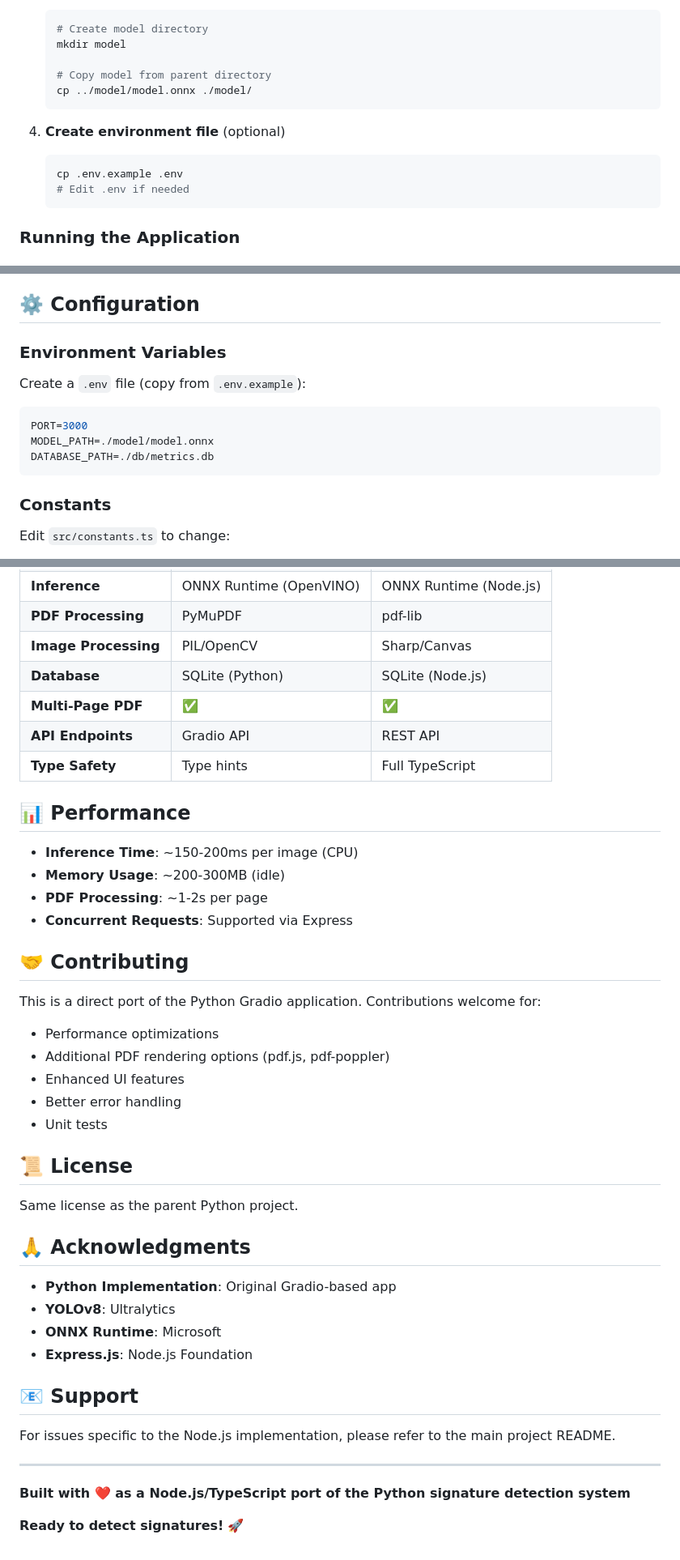
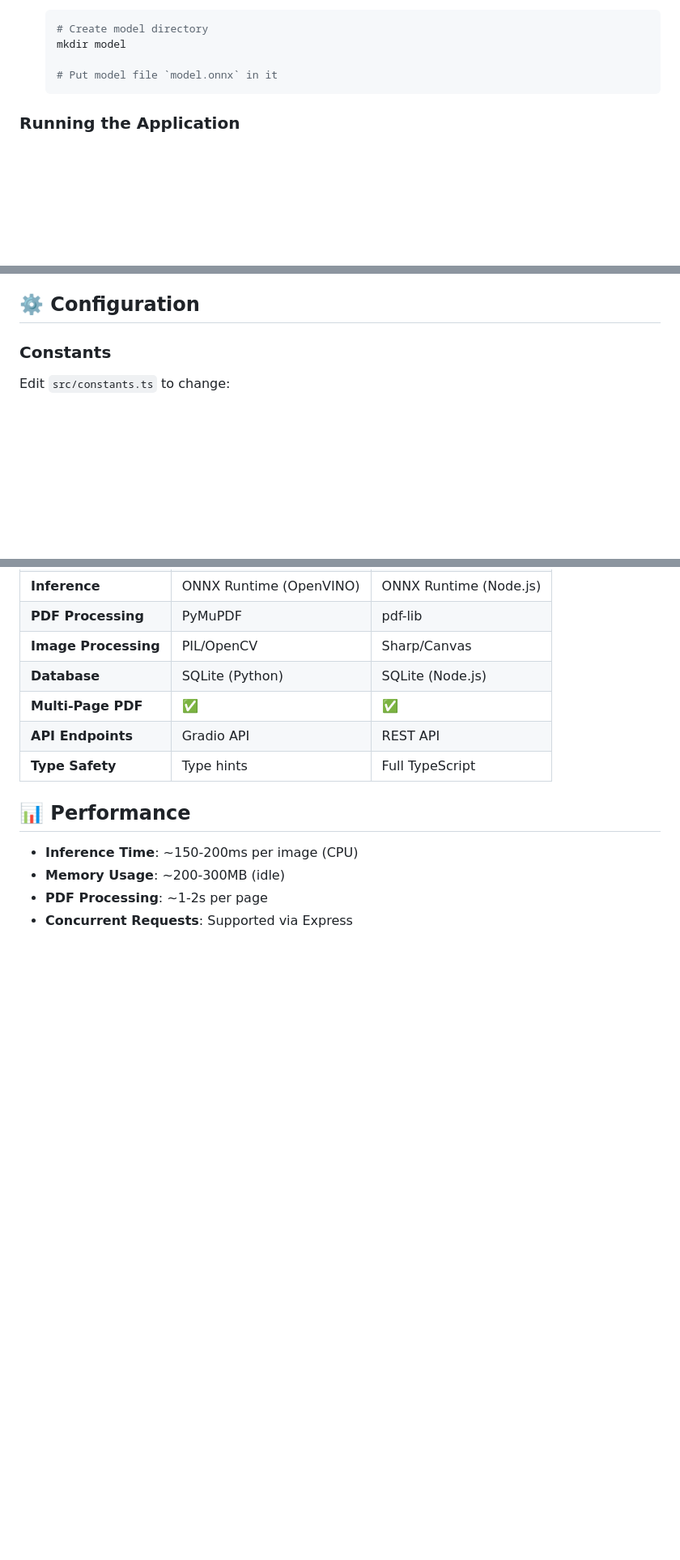
Before and after one commit to Eng-Elias/signature-detection, a Markdown page: nodejs/README.md, 3 parts joined by grey strips. Shown at 81% size. Drawn GitHub-style; blank space fills up the shorter version.

Commit message:
update nodejs README.md file

````diff
--- a/nodejs/README.md
+++ b/nodejs/README.md
@@ -65,14 +73,7 @@ nodejs/
    # Create model directory
    mkdir model
 
-   # Copy model from parent directory
-   cp ../model/model.onnx ./model/
-   ```
-
-4. **Create environment file** (optional)
-   ```bash
-   cp .env.example .env
-   # Edit .env if needed
+   # Put model file `model.onnx` in it
    ```
 
 ### Running the Application
@@ -225,17 +226,6 @@ Response:
 - Persistent storage in SQLite
 
 ## ⚙️ Configuration
-
-### Environment Variables
-
-Create a `.env` file (copy from `.env.example`):
-
-```env
-PORT=3000
-MODEL_PATH=./model/model.onnx
-DATABASE_PATH=./db/metrics.db
-```
-
 ### Constants
 
 Edit `src/constants.ts` to change:
@@ -357,33 +343,3 @@ On Windows, install [Windows Build Tools](https://github.com/felixrieseberg/wind
 - **Memory Usage**: ~200-300MB (idle)
 - **PDF Processing**: ~1-2s per page
 - **Concurrent Requests**: Supported via Express
-
-## 🤝 Contributing
-
-This is a direct port of the Python Gradio application. Contributions welcome for:
-- Performance optimizations
-- Additional PDF rendering options (pdf.js, pdf-poppler)
-- Enhanced UI features
-- Better error handling
-- Unit tests
-
-## 📜 License
-
-Same license as the parent Python project.
-
-## 🙏 Acknowledgments
-
-- **Python Implementation**: Original Gradio-based app
-- **YOLOv8**: Ultralytics
-- **ONNX Runtime**: Microsoft
-- **Express.js**: Node.js Foundation
-
-## 📧 Support
-
-For issues specific to the Node.js implementation, please refer to the main project README.
-
----
-
-**Built with ❤️ as a Node.js/TypeScript port of the Python signature detection system**
-
-**Ready to detect signatures!** 🚀
````
Also changed, not shown: other parts of nodejs/README.md (+9 -5 lines).
